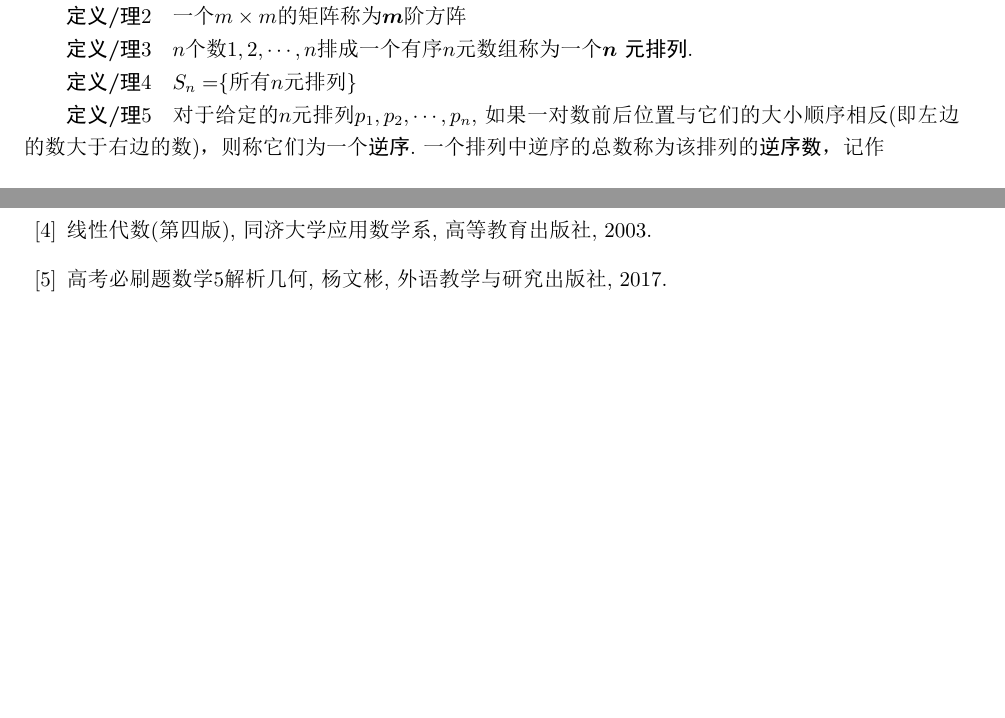
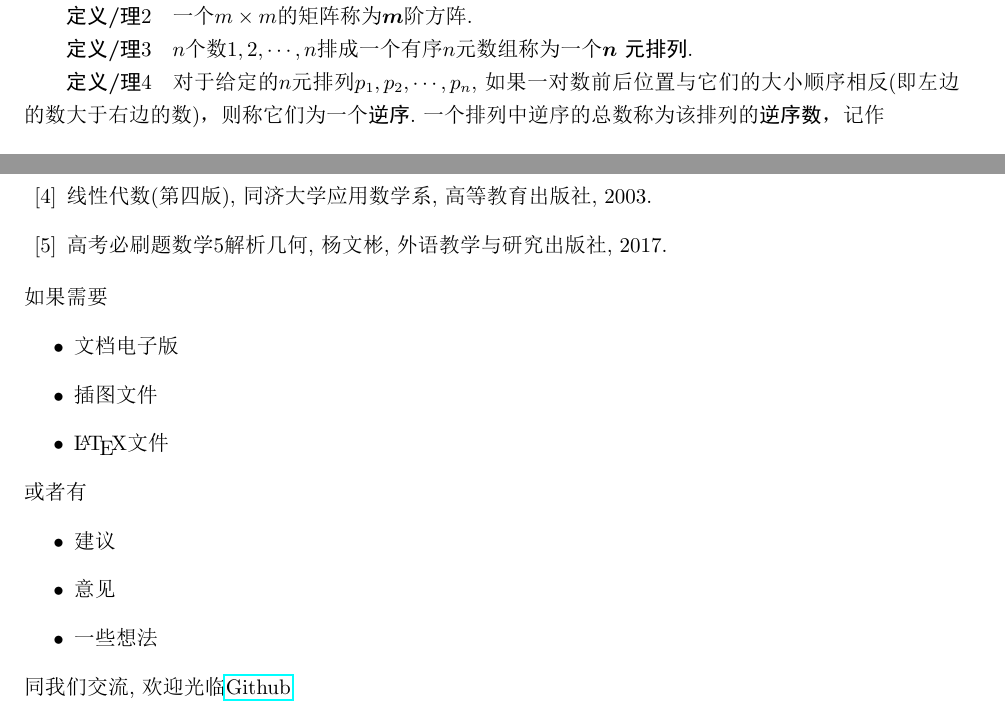
Before and after one commit to FengYiCDQZ/-, a LaTeX document (论文/论文.tex, which reads 论文/addition.tex, 论文/tail.tex): two parts of pages 8 and 11 of 11, joined at a grey line, cut so that both start at the same text, the shorter picture padded with empty space. The pictures show the PDF file 论文/论文.pdf that the author committed with the source.

Commit message:
论文最终版
哈哈哈,膜膜蛤

```diff
--- a/论文/addition.tex
+++ b/论文/addition.tex
@@ -16,11 +16,10 @@ $$\left(
 \right)$$
 称为一个$m\times n$ \textbf{矩阵},简记为$\bm{A}=(a_{ij})$或$\bm{A}=(a_{ij})_{m\times n}$,$a_{ij}$称为矩阵的元素.
 
-\define 一个$m\times m$的矩阵称为$\bm{m}$阶方阵
+\define 一个$m\times m$的矩阵称为$\bm{m}$阶方阵.
 
-\define $n$个数$1,2,\cdots,n$排成一个有序$n$元数组称为一个 $\bm{n}$ \textbf{元排列}.
-
-\define $S_n=$\{所有$n$元排列\}
+\define $n$个数$1,2,\cdots,n$排成一个有序$n$元数组称
+为一个 $\bm{n}$ \textbf{元排列}.
 
 \define 对于给定的$n$元排列$p_1,p_2,\cdots,p_n$,
 如果一对数前后位置与它们的大小顺序相反(即左边的数大于右边的数)，
--- /dev/null
+++ b/论文/tail.tex
@@ -0,0 +1,14 @@
+如果需要
+\begin{itemize}
+    \item 文档电子版
+    \item 插图文件
+    \item \LaTeX文件
+\end{itemize}
+或者有
+\begin{itemize}
+    \item 建议
+    \item 意见
+    \item 一些想法
+\end{itemize}
+同我们交流,
+欢迎光临\href{https://github.com/FengYiCDQZ/vector}{Github}
```
Also changed, not shown: 论文/fromASimpleProblem.tex (+9 -9 lines), 论文/information.tex (+1 -1 lines), 论文/论文.tex (+1 -0 lines), 论文/论文.pdf, 论文/addition.tex (6 more changed lines), 2 other files.
